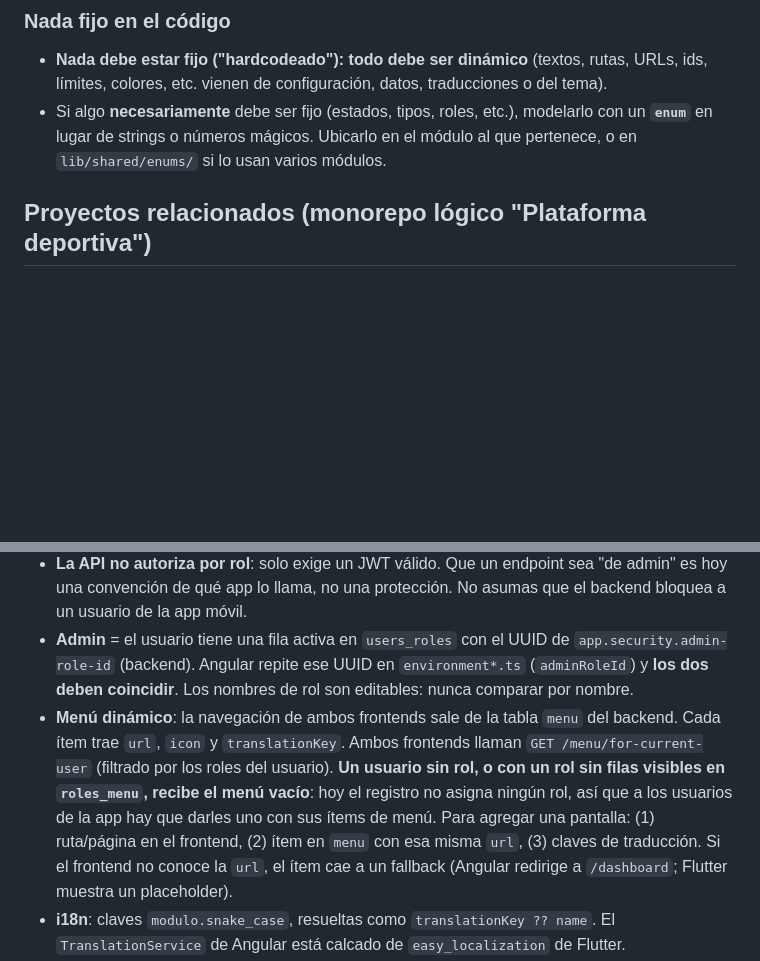
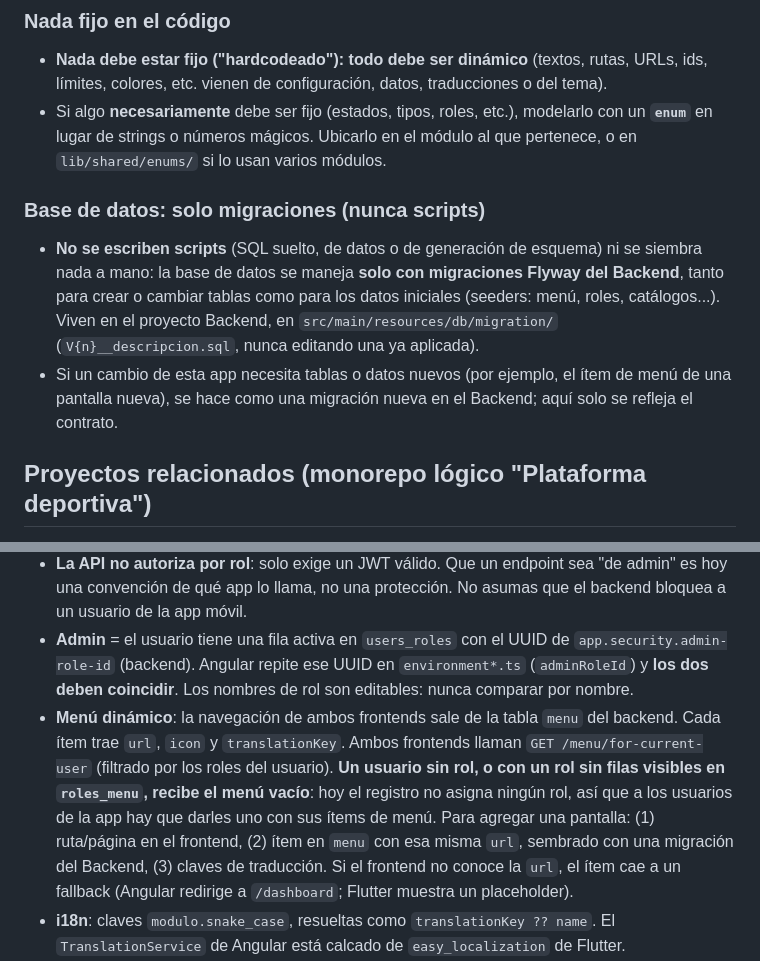
Before and after one commit to goruiz/sport-platform-flutter, a Markdown page: CLAUDE.md, 2 parts joined by grey strips. Drawn GitHub-style; blank space fills up the shorter version.

Commit message:
feat(docs): add guidelines for database migration management and dynamic menu structure

```diff
--- a/CLAUDE.md
+++ b/CLAUDE.md
@@ -28,6 +28,11 @@
 
 - **Nada debe estar fijo ("hardcodeado"): todo debe ser dinámico** (textos, rutas, URLs, ids, límites, colores, etc. vienen de configuración, datos, traducciones o del tema).
 - Si algo **necesariamente** debe ser fijo (estados, tipos, roles, etc.), modelarlo con un **`enum`** en lugar de strings o números mágicos. Ubicarlo en el módulo al que pertenece, o en `lib/shared/enums/` si lo usan varios módulos.
+
+### Base de datos: solo migraciones (nunca scripts)
+
+- **No se escriben scripts** (SQL suelto, de datos o de generación de esquema) ni se siembra nada a mano: la base de datos se maneja **solo con migraciones Flyway del Backend**, tanto para crear o cambiar tablas como para los datos iniciales (seeders: menú, roles, catálogos...). Viven en el proyecto Backend, en `src/main/resources/db/migration/` (`V{n}__descripcion.sql`, nunca editando una ya aplicada).
+- Si un cambio de esta app necesita tablas o datos nuevos (por ejemplo, el ítem de menú de una pantalla nueva), se hace como una migración nueva en el Backend; aquí solo se refleja el contrato.
 
 ## Proyectos relacionados (monorepo lógico "Plataforma deportiva")
 
@@ -128,7 +133,7 @@ Los 3 son repos git independientes. La carpeta `Documentación/` (en la raíz de
 - **Login**: `POST /users/auth/login` con `email`, `password` y `clientType`. `ADMIN_PANEL` solo admite administradores y `MOBILE_APP` rechaza administradores; si no corresponde, el backend responde 403. Es el único control de "quién entra a qué app".
 - **La API no autoriza por rol**: solo exige un JWT válido. Que un endpoint sea "de admin" es hoy una convención de qué app lo llama, no una protección. No asumas que el backend bloquea a un usuario de la app móvil.
 - **Admin** = el usuario tiene una fila activa en `users_roles` con el UUID de `app.security.admin-role-id` (backend). Angular repite ese UUID en `environment*.ts` (`adminRoleId`) y **los dos deben coincidir**. Los nombres de rol son editables: nunca comparar por nombre.
-- **Menú dinámico**: la navegación de ambos frontends sale de la tabla `menu` del backend. Cada ítem trae `url`, `icon` y `translationKey`. Ambos frontends llaman `GET /menu/for-current-user` (filtrado por los roles del usuario). **Un usuario sin rol, o con un rol sin filas visibles en `roles_menu`, recibe el menú vacío**: hoy el registro no asigna ningún rol, así que a los usuarios de la app hay que darles uno con sus ítems de menú. Para agregar una pantalla: (1) ruta/página en el frontend, (2) ítem en `menu` con esa misma `url`, (3) claves de traducción. Si el frontend no conoce la `url`, el ítem cae a un fallback (Angular redirige a `/dashboard`; Flutter muestra un placeholder).
+- **Menú dinámico**: la navegación de ambos frontends sale de la tabla `menu` del backend. Cada ítem trae `url`, `icon` y `translationKey`. Ambos frontends llaman `GET /menu/for-current-user` (filtrado por los roles del usuario). **Un usuario sin rol, o con un rol sin filas visibles en `roles_menu`, recibe el menú vacío**: hoy el registro no asigna ningún rol, así que a los usuarios de la app hay que darles uno con sus ítems de menú. Para agregar una pantalla: (1) ruta/página en el frontend, (2) ítem en `menu` con esa misma `url`, sembrado con una migración del Backend, (3) claves de traducción. Si el frontend no conoce la `url`, el ítem cae a un fallback (Angular redirige a `/dashboard`; Flutter muestra un placeholder).
 - **i18n**: claves `modulo.snake_case`, resueltas como `translationKey ?? name`. El `TranslationService` de Angular está calcado de `easy_localization` de Flutter.
 - **Invitaciones a equipos**: el backend envía un correo con `<app.frontend.url>/register?inviteToken=<token>`, que abre el registro por invitación de la app Flutter (deep link; en dev `app.frontend.url` apunta a Flutter web en el puerto 5021).
 
```
